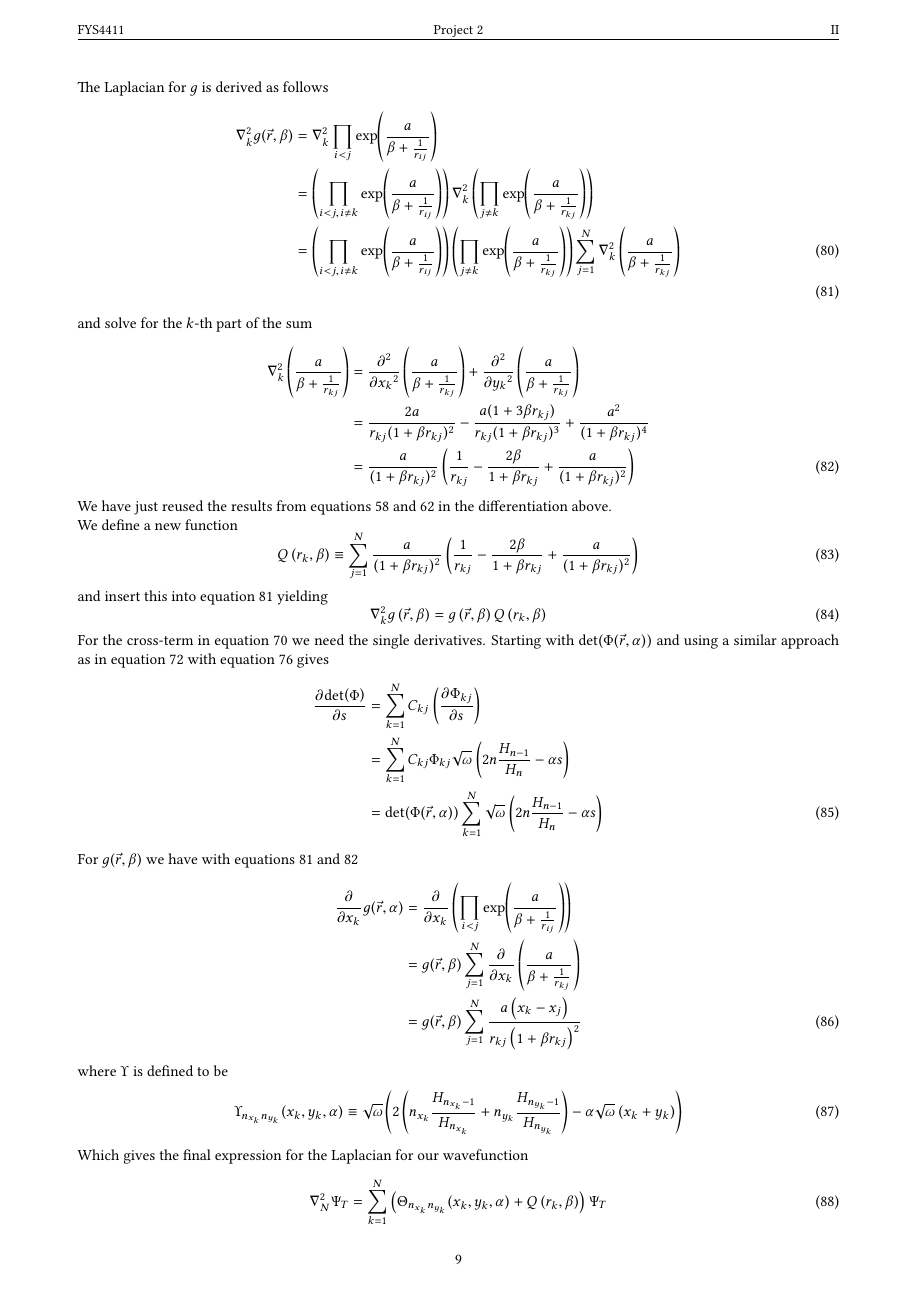
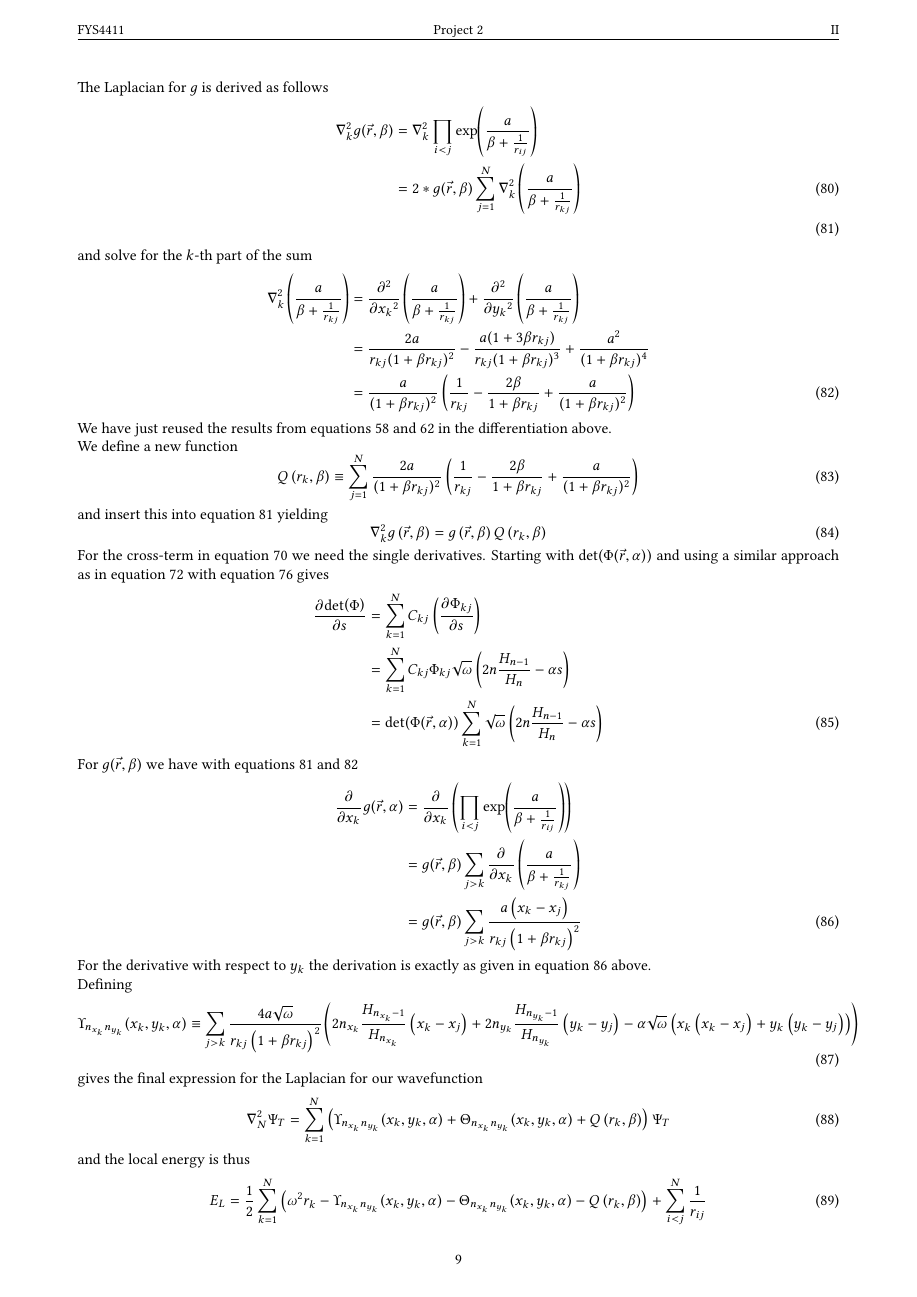
Before and after one commit to Oo1Insane1oO/FYS4411, a LaTeX document (project2/text/project2.tex): page 10 of 13. The pictures show the PDF file project2/text/project2.pdf that the author committed with the source.

Commit message:
need to check j and k limits in sums

```diff
--- a/project2/text/project2.tex
+++ b/project2/text/project2.tex
@@ -984,4 +984,3 @@
         \begin{align}
             \nabla^2_k g(\vec{r},\beta) &= \nabla^2_k \prod_{i<j} \gJ \nonumber
             \\
-            &= \left(\prod_{i<j,i\neq k} \gJ\right)
@@ -992,4 +987,4 @@
-            \suml{j}{N}\nabla^2_k\left(\frac{a}{\beta +
+            &= 2*g(\vec{r},\beta)\suml{j}{N}\nabla^2_k\left(\frac{a}{\beta +
             \frac{1}{r_{kj}}}\right) \\
             \label{eq:lapg}
         \end{align}
@@ -1010,7 +1005,7 @@
     the differentiation above. \\
     We define a new function
         \begin{equation}
-            Q\left(r_k,\beta\right) \equiv \suml{j}{N} \frac{a}{(1+\beta
+            Q\left(r_k,\beta\right) \equiv \suml{j}{N} \frac{2a}{(1+\beta
             r_{kj})^2}\left(\frac{1}{r_{kj}} - \frac{2\beta}{1+\beta r_{kj}} +
             \frac{a}{(1+\beta r_{kj})^2}\right)
             \label{eq:Qdef}
@@ -1038,15 +1033,14 @@
         \begin{align}
             \prd{x_k}{g(\vec{r},\alpha)} &= \prd{x_k}\left(\prod_{i<j}
             \gJ\right) \nonumber \\
-            &= g(\vec{r},\beta) \suml{j}{N}\prd{x_k}\left(\frac{a}{\beta +
+            &= g(\vec{r},\beta) \sum_{j>k}\prd{x_k}\left(\frac{a}{\beta +
             \frac{1}{r_{kj}}}\right) \nonumber \\
-            &= g(\vec{r},\beta) \suml{j}{N} \frac{a\left(x_k-x_j\right)}
+            &= g(\vec{r},\beta) \sum_{j>k} \frac{a\left(x_k-x_j\right)}
             {r_{kj}\left(1+\beta r_{kj}\right)^2}
             \label{eq:gder1}
         \end{align}
-    where $\Upsilon$ is defined to be
+    For the derivative with respect to $y_k$ the derivation is exactly as given
+    in \Autoref{eq:gder1} above. \\
+    Defining
         \begin{equation}
-            \Upsilon_{n_{x_k}n_{y_k}}(x_k,y_k,\alpha) \equiv
-            \sqrt{\omega}\left(2\left(n_{x_k}\frac{H_{n_{x_k}-1}}{H_{n_{x_k}}}
-            + n_{y_k}\frac{H_{n_{y_k}-1}}{H_{n_{y_k}}}\right) -
-            \alpha\sqrt{\omega}\left(x_k+y_k\right)\right)
+            \Upsilon_{n_{x_k}n_{y_k}}(x_k,y_k,\alpha) \equiv \sum_{j>k}
@@ -1053,16 +1050,20 @@
+            \alpha\sqrt{\omega}
+            \left(x_k\left(x_k-x_j\right)+y_k\left(y_k-y_j\right)\right)\right)
             \label{eq:upsilondef}
         \end{equation}
-    Which gives the final expression for the Laplacian for our wavefunction
+    gives the final expression for the Laplacian for our wavefunction
         \begin{equation}
             \nabla^2_N\Psi_T = \suml{k}{N}
-            \left(\Theta_{n_{x_k}n_{y_k}}(x_k,y_k,\alpha) +
+            \left(\Upsilon_{n_{x_k}n_{y_k}}(x_k,y_k,\alpha) +
+            \Theta_{n_{x_k}n_{y_k}}(x_k,y_k,\alpha) +
             Q\left(r_k,\beta\right)\right)\Psi_T
             \label{eq:lapNfin}
         \end{equation}
     and the local energy is thus
         \begin{equation}
             E_L = \frac{1}{2}\suml{k}{N} \left(\omega^2r_k -
-            \Theta_{n_{x_k}n_{y_k}}(x_k,y_k,\alpha) +
+            \Upsilon_{n_{x_k}n_{y_k}}(x_k,y_k,\alpha) -
+            \Theta_{n_{x_k}n_{y_k}}(x_k,y_k,\alpha) -
             Q\left(r_k,\beta\right)\right) + \sum^N_{i<j} \frac{1}{r_{ij}}
             \label{eq:ELNfin}
         \end{equation}
```
Also changed, not shown: project2/text/project2.pdf, project2/text/project2.tex (7 more changed lines), 2 other files.
